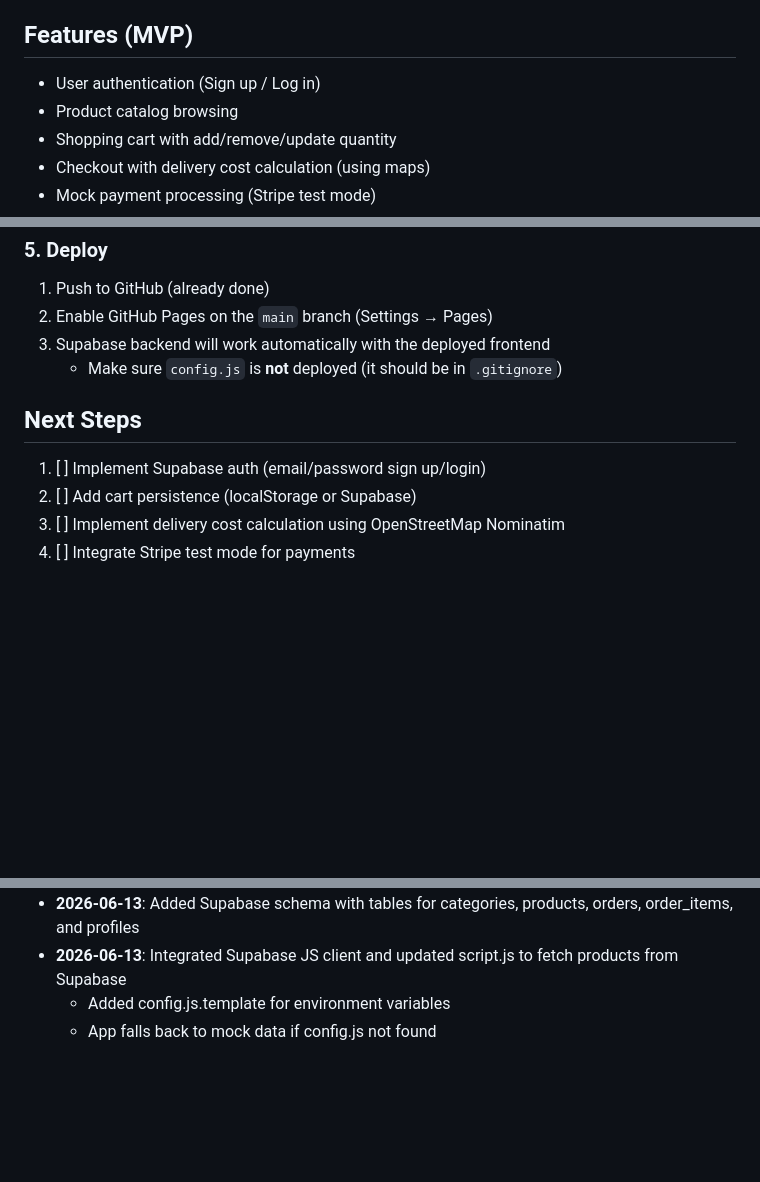
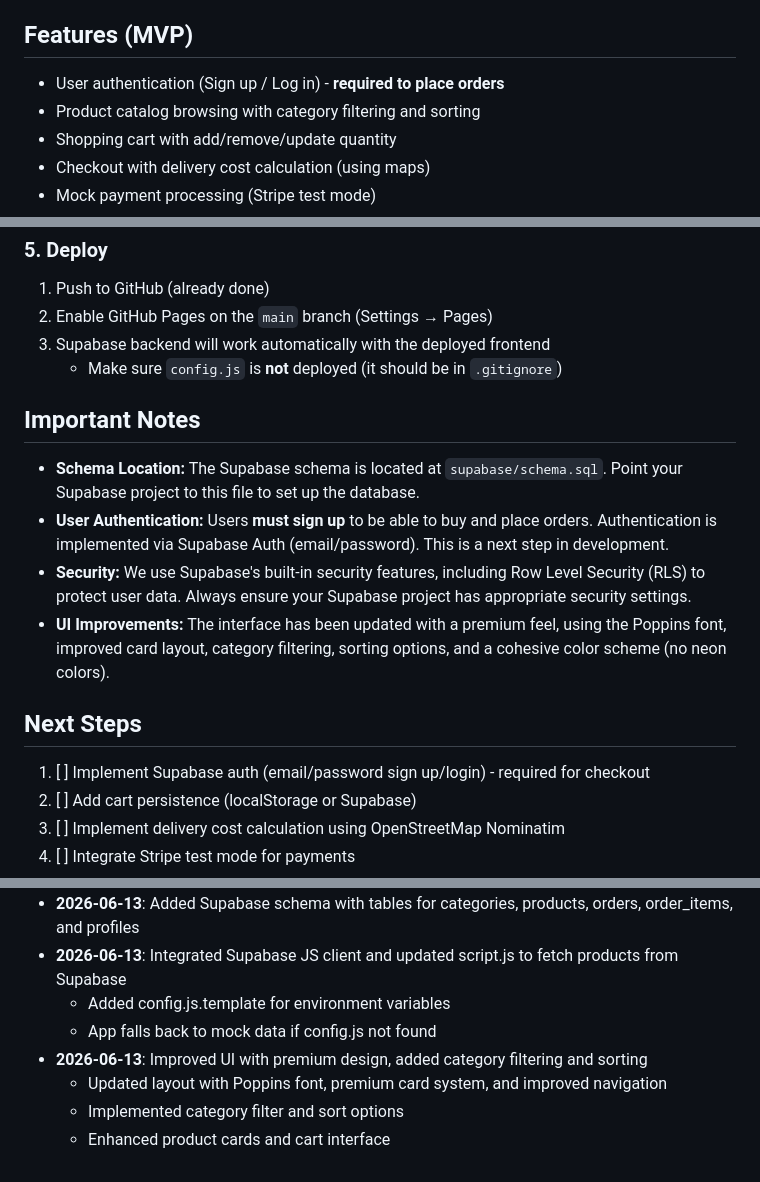
Before and after one commit to G4M37Z-sudo/online-shop-mvp, a Markdown page: README.md, 3 parts joined by grey strips. GitHub-like rendering; blank space fills up the shorter version.

Commit message:
Update README with schema location, auth requirement, and UI improvements summary

```diff
--- a/README.md
+++ b/README.md
@@ -4,8 +4,8 @@ A minimal viable product for an online shopping store built with HTML/CSS/Vanill
 
 ## Features (MVP)
 
-- User authentication (Sign up / Log in)
-- Product catalog browsing
+- User authentication (Sign up / Log in) - **required to place orders**
+- Product catalog browsing with category filtering and sorting
 - Shopping cart with add/remove/update quantity
 - Checkout with delivery cost calculation (using maps)
 - Mock payment processing (Stripe test mode)
@@ -90,9 +91,16 @@ For full functionality with Supabase:
 3. Supabase backend will work automatically with the deployed frontend
    - Make sure `config.js` is **not** deployed (it should be in `.gitignore`)
 
+## Important Notes
+
+- **Schema Location:** The Supabase schema is located at `supabase/schema.sql`. Point your Supabase project to this file to set up the database.
+- **User Authentication:** Users **must sign up** to be able to buy and place orders. Authentication is implemented via Supabase Auth (email/password). This is a next step in development.
+- **Security:** We use Supabase's built-in security features, including Row Level Security (RLS) to protect user data. Always ensure your Supabase project has appropriate security settings.
+- **UI Improvements:** The interface has been updated with a premium feel, using the Poppins font, improved card layout, category filtering, sorting options, and a cohesive color scheme (no neon colors).
+
 ## Next Steps
 
-1. [ ] Implement Supabase auth (email/password sign up/login)
+1. [ ] Implement Supabase auth (email/password sign up/login) - required for checkout
 2. [ ] Add cart persistence (localStorage or Supabase)
 3. [ ] Implement delivery cost calculation using OpenStreetMap Nominatim
 4. [ ] Integrate Stripe test mode for payments
@@ -112,3 +120,7 @@ For full functionality with Supabase:
 - **2026-06-13**: Integrated Supabase JS client and updated script.js to fetch products from Supabase
   - Added config.js.template for environment variables
   - App falls back to mock data if config.js not found
+- **2026-06-13**: Improved UI with premium design, added category filtering and sorting
+  - Updated layout with Poppins font, premium card system, and improved navigation
+  - Implemented category filter and sort options
+  - Enhanced product cards and cart interface
```
Also changed, not shown: other parts of README.md (+2 -1 lines).
